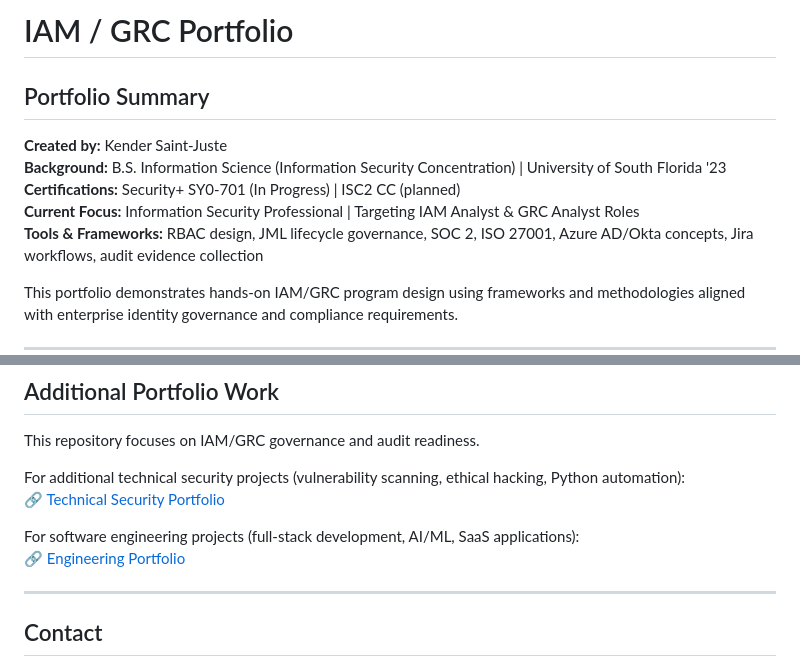
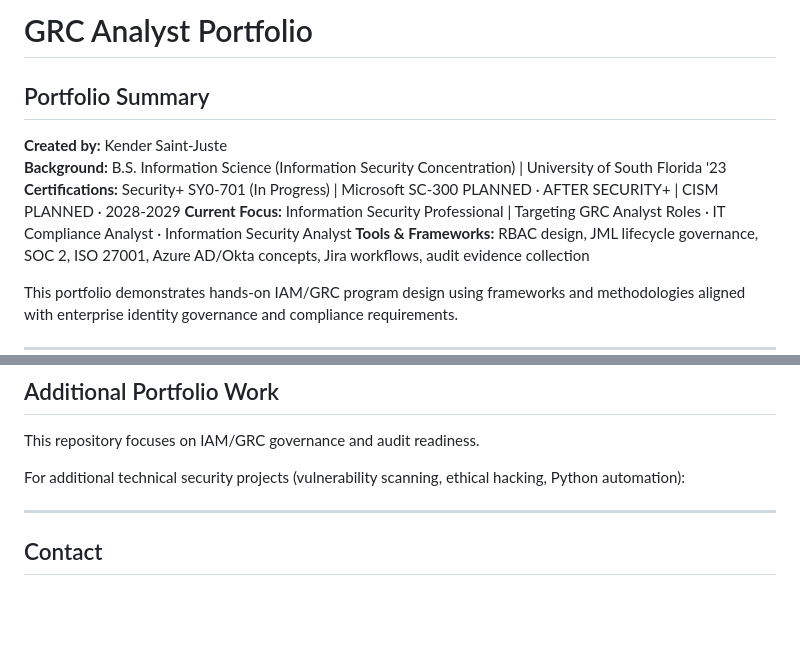
Before and after one commit to KsaintJ/iam-grc-portfolio, a Markdown page: README.md, 2 parts joined by grey strips. GitHub-like rendering; blank space fills up the shorter version.

Commit message:
Revise README for GRC Analyst Portfolio
Updated portfolio details, including focus areas and certifications.

```diff
--- a/README.md
+++ b/README.md
@@ -1,11 +1,11 @@
-# IAM / GRC Portfolio
+# GRC Analyst Portfolio
 
 ## Portfolio Summary
 
 **Created by:** Kender Saint-Juste
 **Background:** B.S. Information Science (Information Security Concentration) | University of South Florida '23
-**Certifications:** Security+ SY0-701 (In Progress) | ISC2 CC (planned)
-**Current Focus:** Information Security Professional | Targeting IAM Analyst & GRC Analyst Roles
+**Certifications:** Security+ SY0-701 (In Progress) | Microsoft SC-300 PLANNED · AFTER SECURITY+ |  CISM PLANNED · 2028-2029
+**Current Focus:** Information Security Professional | Targeting GRC Analyst Roles · IT Compliance Analyst · Information Security Analyst
 **Tools & Frameworks:** RBAC design, JML lifecycle governance, SOC 2, ISO 27001, Azure AD/Okta concepts, Jira workflows, audit evidence collection
 
 This portfolio demonstrates hands-on IAM/GRC program design using frameworks and methodologies aligned with enterprise identity governance and compliance requirements.
@@ -152,10 +152,9 @@ These patterns map directly to environments using:
 This repository focuses on IAM/GRC governance and audit readiness.
 
 For additional technical security projects (vulnerability scanning, ethical hacking, Python automation):
-🔗 [Technical Security Portfolio](https://kendersaintjuste7.wordpress.com/iam-grc-portfolio)
 
-For software engineering projects (full-stack development, AI/ML, SaaS applications):
-🔗 [Engineering Portfolio](https://portfolio-website-drab-delta-15.vercel.app)
+
+
 
 ---
 
```
